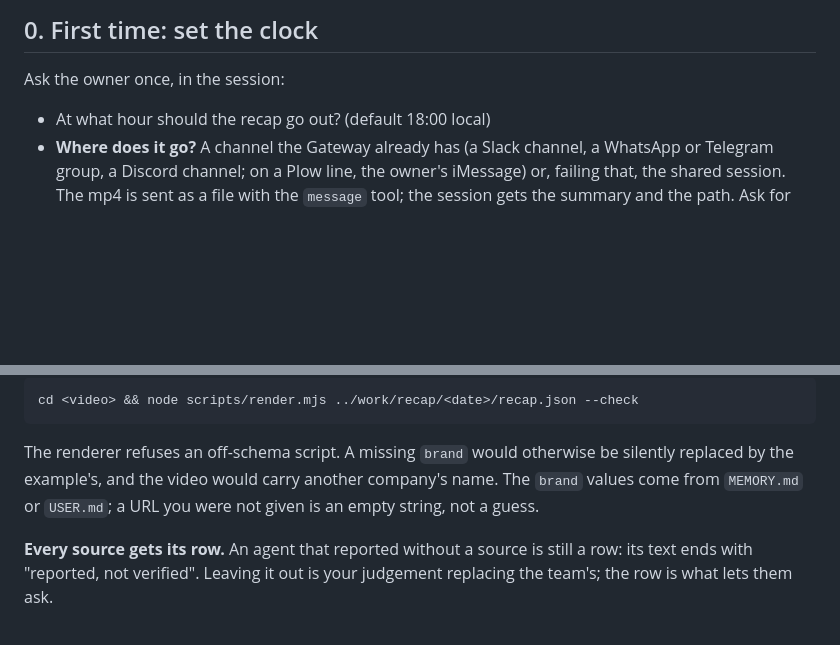
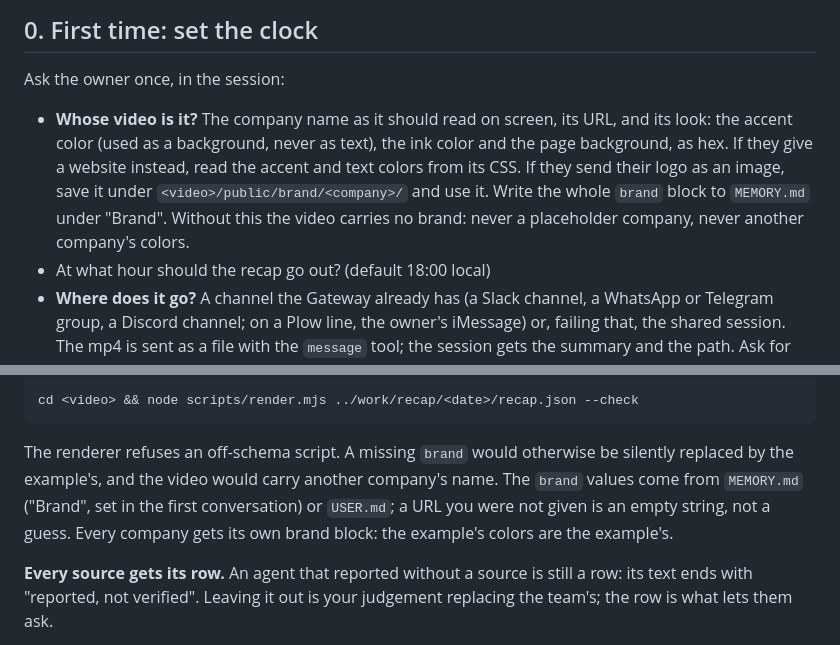
Before and after one commit to rodrigoarias12/dailyrecap, a Markdown page: skills/daily-recap/SKILL.md, 2 parts joined by grey strips. Rendered like a GitHub page; blank space fills up the shorter version.

Commit message:
daily-recap: la primera conversación pide la marca (nombre, URL, colores, logo); nunca la de otra empresa
Co-Authored-By: Claude Fable 5.1 <noreply@anthropic.com>

```diff
--- a/skills/daily-recap/SKILL.md
+++ b/skills/daily-recap/SKILL.md
@@ -15,6 +15,12 @@ Work in `<ws>/work/recap/<date>/`.
 ## 0. First time: set the clock
 
 Ask the owner once, in the session:
+- **Whose video is it?** The company name as it should read on screen, its URL, and its
+  look: the accent color (used as a background, never as text), the ink color and the page
+  background, as hex. If they give a website instead, read the accent and text colors from
+  its CSS. If they send their logo as an image, save it under `<video>/public/brand/<company>/`
+  and use it. Write the whole `brand` block to `MEMORY.md` under "Brand". Without this the
+  video carries no brand: never a placeholder company, never another company's colors.
 - At what hour should the recap go out? (default 18:00 local)
 - **Where does it go?** A channel the Gateway already has (a Slack channel, a WhatsApp or
   Telegram group, a Discord channel; on a Plow line, the owner's iMessage) or, failing
@@ -132,8 +138,9 @@ cd <video> && node scripts/render.mjs ../work/recap/<date>/recap.json --check
 
 The renderer refuses an off-schema script. A missing `brand` would otherwise be silently
 replaced by the example's, and the video would carry another company's name. The `brand`
-values come from `MEMORY.md` or `USER.md`; a URL you were not given is an empty string,
-not a guess.
+values come from `MEMORY.md` ("Brand", set in the first conversation) or `USER.md`; a URL you
+were not given is an empty string, not a guess. Every company gets its own brand block: the
+example's colors are the example's.
 
 **Every source gets its row.** An agent that reported without a source is still a row: its
 text ends with "reported, not verified". Leaving it out is your judgement replacing the
```
